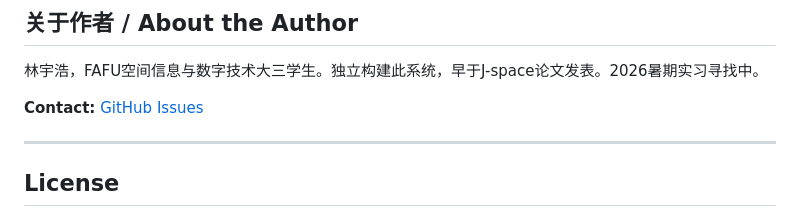
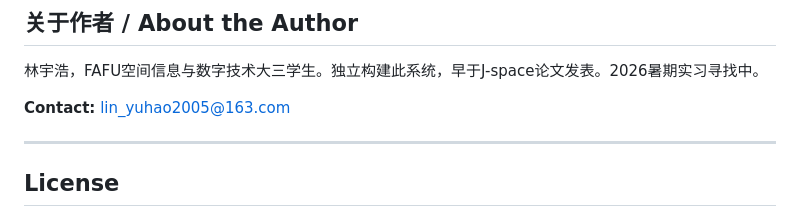
Before and after one commit to YuhaoLin2005/hermes-workspace, a Markdown page: README.md, the part around the change. GitHub-like rendering.

Commit message:
fix: use email instead of GitHub Issues for contact

```diff
--- a/README.md
+++ b/README.md
@@ -121,7 +121,7 @@ Python + markdown + API access. No ML training. No weight access. No research la
 
 林宇浩，FAFU空间信息与数字技术大三学生。独立构建此系统，早于J-space论文发表。2026暑期实习寻找中。
 
-**Contact:** [GitHub Issues](https://github.com/YuhaoLin2005/hermes-workspace/issues)
+**Contact:** lin_yuhao2005@163.com
 
 ---
 
```
